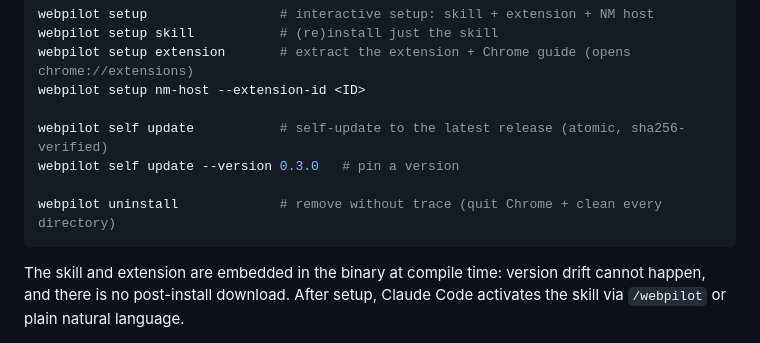
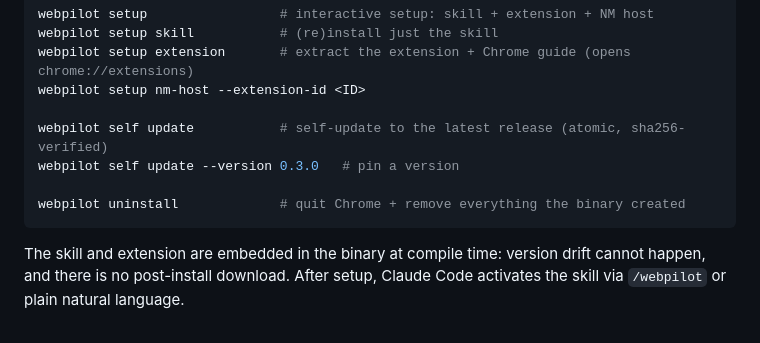
Before and after one commit to junyeong-ai/web-pilot, a Markdown page: README.md, the part around the change. GitHub-like rendering.

Commit message:
docs: verify the agent manual against the live CLI surface
Every statement in SKILL.md was re-checked against the code it describes,
following the official skills guide (frontmatter, description triggers,
under-500-line body, scoped tool grants):

- `allowed-tools` narrows from all of Bash to `Bash(webpilot *)` — the skill
  drives exactly one binary
- the safety-policy section gains `policy default` and the least-privilege
  recipe (default deny + allowlist, deny `eval` first — with eval allowed,
  page JS reproduces the narrower effects)
- a maintenance section documents what an agent may be asked to run but the
  manual never mentioned: `mcp`, `setup skill`, `self update` (with the
  explicit-pin rule for downgrades), `uninstall`
- the landmark vocabulary lists all nine values the bridge actually emits,
  not six; full-page capture notes that annotation overlays are
  viewport-only; the monitor section describes the armed-across-navigations
  behavior the previous commit implemented, replacing the stale "re-run
  start after navigating"
- README's uninstall line matches what uninstall now reports: everything
  the binary created

Co-Authored-By: Claude Opus 4.8 (1M context) <noreply@anthropic.com>

````diff
--- a/README.md
+++ b/README.md
@@ -171,7 +171,7 @@ webpilot setup nm-host --extension-id <ID>
 webpilot self update           # self-update to the latest release (atomic, sha256-verified)
 webpilot self update --version 0.3.0   # pin a version
 
-webpilot uninstall             # remove without trace (quit Chrome + clean every directory)
+webpilot uninstall             # quit Chrome + remove everything the binary created
 ```
 
 The skill and extension are embedded in the binary at compile time: version
````
Also changed, not shown: 1 other file.
